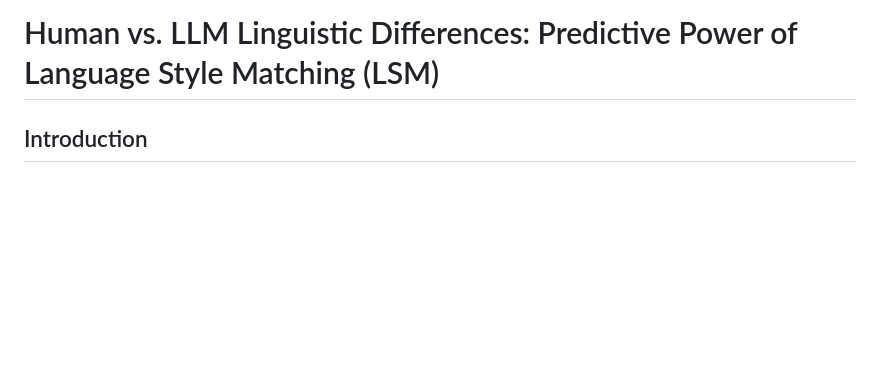
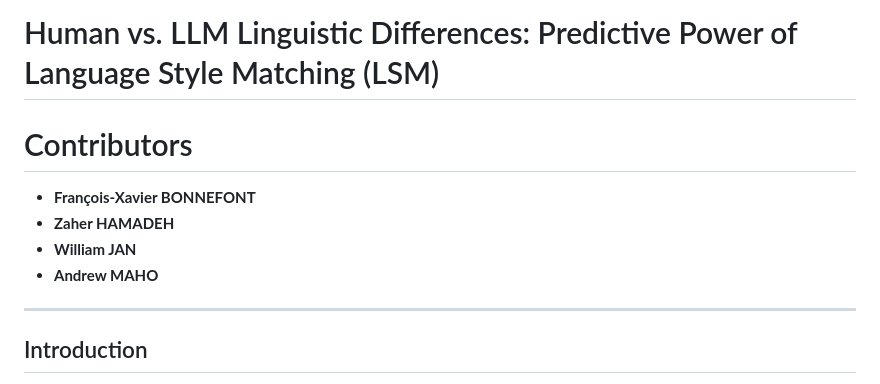
Before and after one commit to telecom-projet-nlp/human-gpt-linguistic-differences, a Markdown page: README.md, the part around the change. Drawn GitHub-style; blank space fills up the shorter version.

```diff
--- a/README.md
+++ b/README.md
@@ -1,4 +1,12 @@
 # Human vs. LLM Linguistic Differences: Predictive Power of Language Style Matching (LSM)
+
+# Contributors
+- **François-Xavier BONNEFONT**
+- **Zaher HAMADEH**
+- **William JAN**
+- **Andrew MAHO**
+
+---
 
 ## Introduction
 
```
